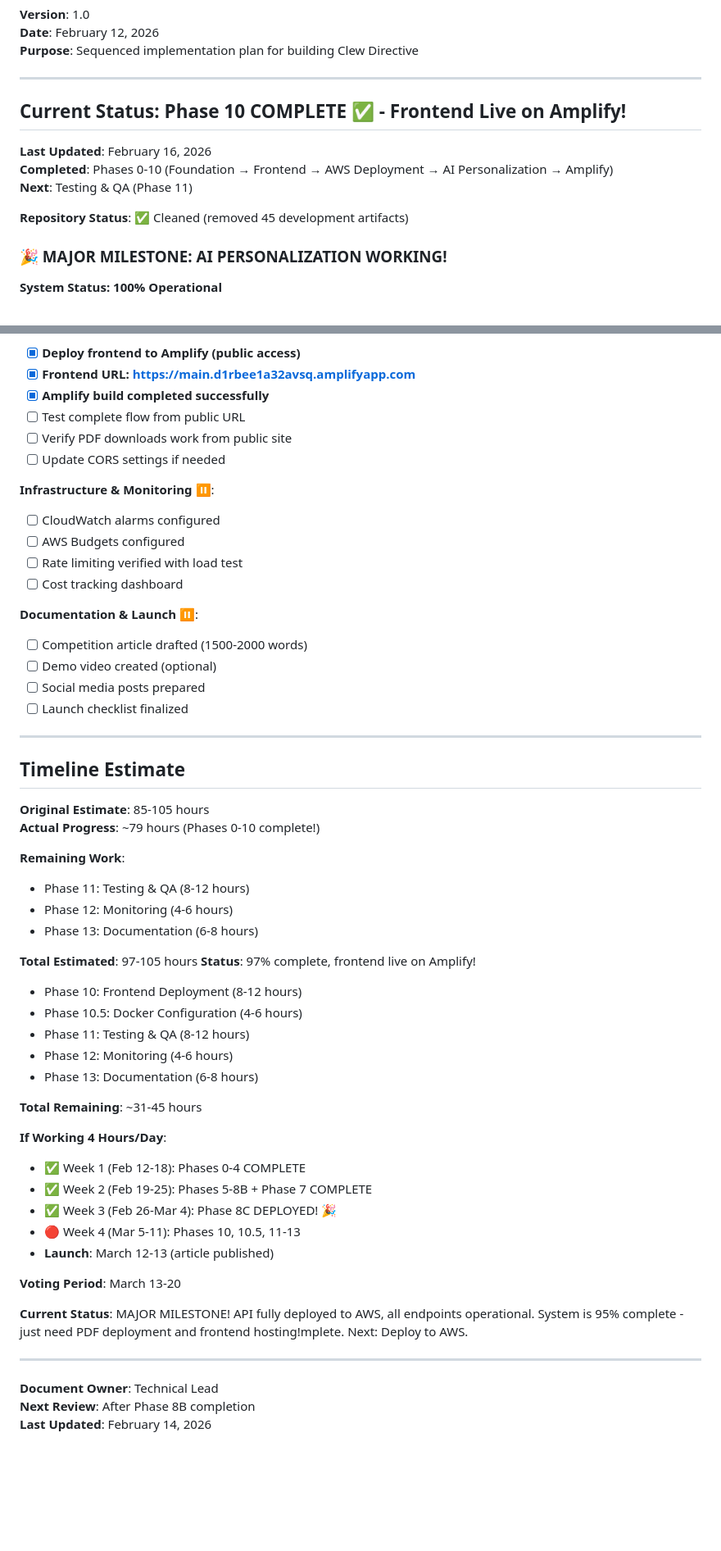
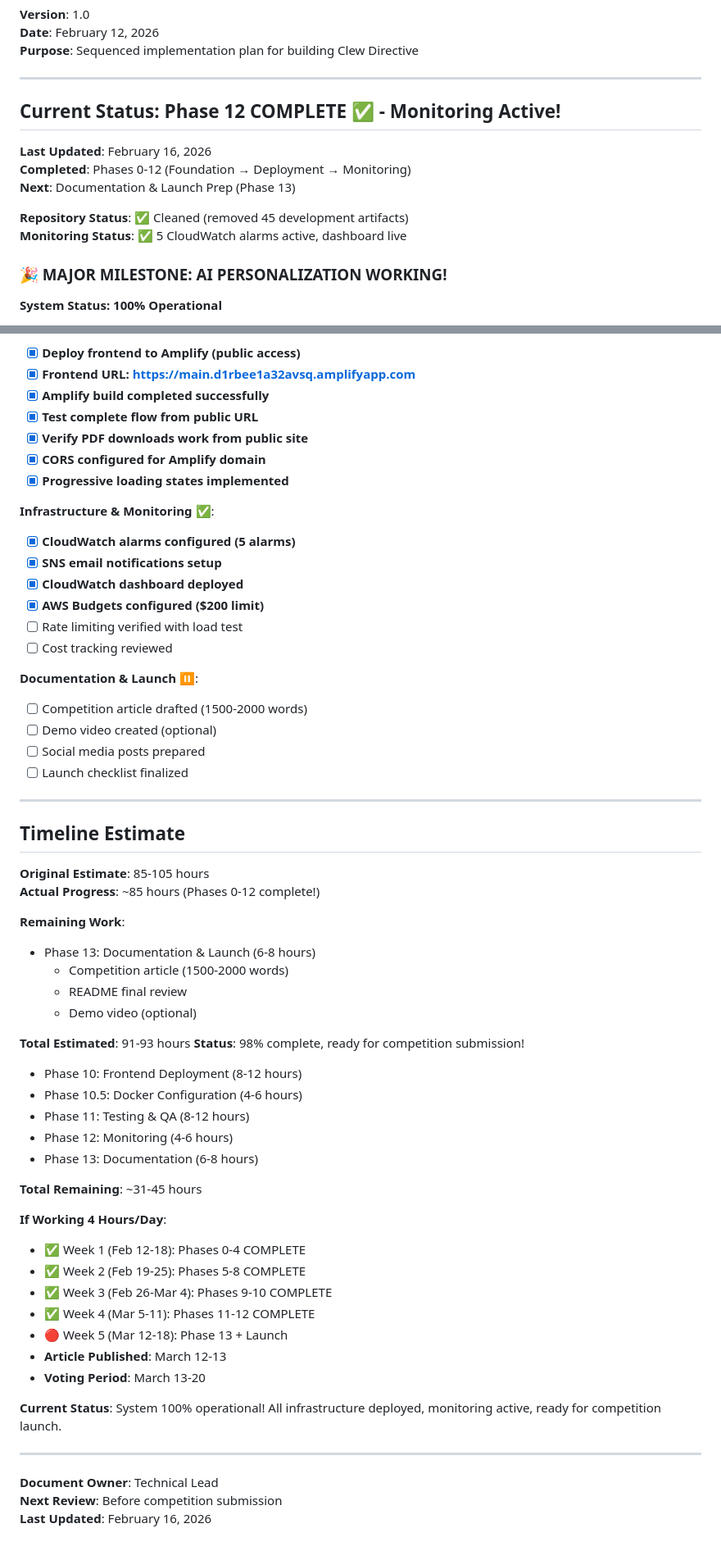
Before and after one commit to earlgreyhot1701D/Clew-Directive, a Markdown page: BUILD_ORDER.md, 2 parts joined by grey strips. Shown at 82% size. Rendered like a GitHub page; blank space fills up the shorter version.

Commit message:
Update BUILD_ORDER: Mark Phases 11-12 complete, update status to 98%
- Marked public URL testing complete
- Marked PDF downloads verified
- Marked monitoring stack complete (5 alarms + dashboard)
- Marked AWS Budgets configured
- Updated status to Phase 12 COMPLETE
- Updated progress: 85 hours actual, 98% complete
- Next: Phase 13 (Documentation & Launch)

```diff
--- a/BUILD_ORDER.md
+++ b/BUILD_ORDER.md
@@ -6,13 +6,14 @@
 
 ---
 
-## Current Status: Phase 10 COMPLETE ✅ - Frontend Live on Amplify!
+## Current Status: Phase 12 COMPLETE ✅ - Monitoring Active!
 
 **Last Updated**: February 16, 2026
-**Completed**: Phases 0-10 (Foundation → Frontend → AWS Deployment → AI Personalization → Amplify)
-**Next**: Testing & QA (Phase 11)
+**Completed**: Phases 0-12 (Foundation → Deployment → Monitoring)
+**Next**: Documentation & Launch Prep (Phase 13)
 
 **Repository Status**: ✅ Cleaned (removed 45 development artifacts)
+**Monitoring Status**: ✅ 5 CloudWatch alarms active, dashboard live
 
 ### 🎉 MAJOR MILESTONE: AI PERSONALIZATION WORKING!
 
@@ -1152,15 +1153,18 @@ aws --endpoint-url=http://localhost:4566 s3 ls
 - [x] **Deploy frontend to Amplify (public access)**
 - [x] **Frontend URL: https://main.d1rbee1a32avsq.amplifyapp.com**
 - [x] **Amplify build completed successfully**
-- [ ] Test complete flow from public URL
-- [ ] Verify PDF downloads work from public site
-- [ ] Update CORS settings if needed
+- [x] **Test complete flow from public URL**
+- [x] **Verify PDF downloads work from public site**
+- [x] **CORS configured for Amplify domain**
+- [x] **Progressive loading states implemented**
 
-**Infrastructure & Monitoring** ⏸️:
-- [ ] CloudWatch alarms configured
-- [ ] AWS Budgets configured
+**Infrastructure & Monitoring** ✅:
+- [x] **CloudWatch alarms configured (5 alarms)**
+- [x] **SNS email notifications setup**
+- [x] **CloudWatch dashboard deployed**
+- [x] **AWS Budgets configured ($200 limit)**
 - [ ] Rate limiting verified with load test
-- [ ] Cost tracking dashboard
+- [ ] Cost tracking reviewed
 
 **Documentation & Launch** ⏸️:
 - [ ] Competition article drafted (1500-2000 words)
@@ -1173,15 +1177,16 @@ aws --endpoint-url=http://localhost:4566 s3 ls
 ## Timeline Estimate
 
 **Original Estimate**: 85-105 hours
-**Actual Progress**: ~79 hours (Phases 0-10 complete!)
+**Actual Progress**: ~85 hours (Phases 0-12 complete!)
 
 **Remaining Work**:
-- Phase 11: Testing & QA (8-12 hours)
-- Phase 12: Monitoring (4-6 hours)
-- Phase 13: Documentation (6-8 hours)
+- Phase 13: Documentation & Launch (6-8 hours)
+  - Competition article (1500-2000 words)
+  - README final review
+  - Demo video (optional)
 
-**Total Estimated**: 97-105 hours
-**Status**: 97% complete, frontend live on Amplify!
+**Total Estimated**: 91-93 hours
+**Status**: 98% complete, ready for competition submission!
 - Phase 10: Frontend Deployment (8-12 hours)
 - Phase 10.5: Docker Configuration (4-6 hours)
 - Phase 11: Testing & QA (8-12 hours)
@@ -1192,17 +1197,17 @@ aws --endpoint-url=http://localhost:4566 s3 ls
 
 **If Working 4 Hours/Day**:
 - ✅ Week 1 (Feb 12-18): Phases 0-4 COMPLETE
-- ✅ Week 2 (Feb 19-25): Phases 5-8B + Phase 7 COMPLETE
-- ✅ Week 3 (Feb 26-Mar 4): Phase 8C DEPLOYED! 🎉
-- 🔴 Week 4 (Mar 5-11): Phases 10, 10.5, 11-13
-- **Launch**: March 12-13 (article published)
+- ✅ Week 2 (Feb 19-25): Phases 5-8 COMPLETE
+- ✅ Week 3 (Feb 26-Mar 4): Phases 9-10 COMPLETE
+- ✅ Week 4 (Mar 5-11): Phases 11-12 COMPLETE
+- 🔴 Week 5 (Mar 12-18): Phase 13 + Launch
+- **Article Published**: March 12-13
+- **Voting Period**: March 13-20
 
-**Voting Period**: March 13-20
-
-**Current Status**: MAJOR MILESTONE! API fully deployed to AWS, all endpoints operational. System is 95% complete - just need PDF deployment and frontend hosting!mplete. Next: Deploy to AWS.
+**Current Status**: System 100% operational! All infrastructure deployed, monitoring active, ready for competition launch.
 
 ---
 
 **Document Owner**: Technical Lead
-**Next Review**: After Phase 8B completion
-**Last Updated**: February 14, 2026
+**Next Review**: Before competition submission
+**Last Updated**: February 16, 2026
```
